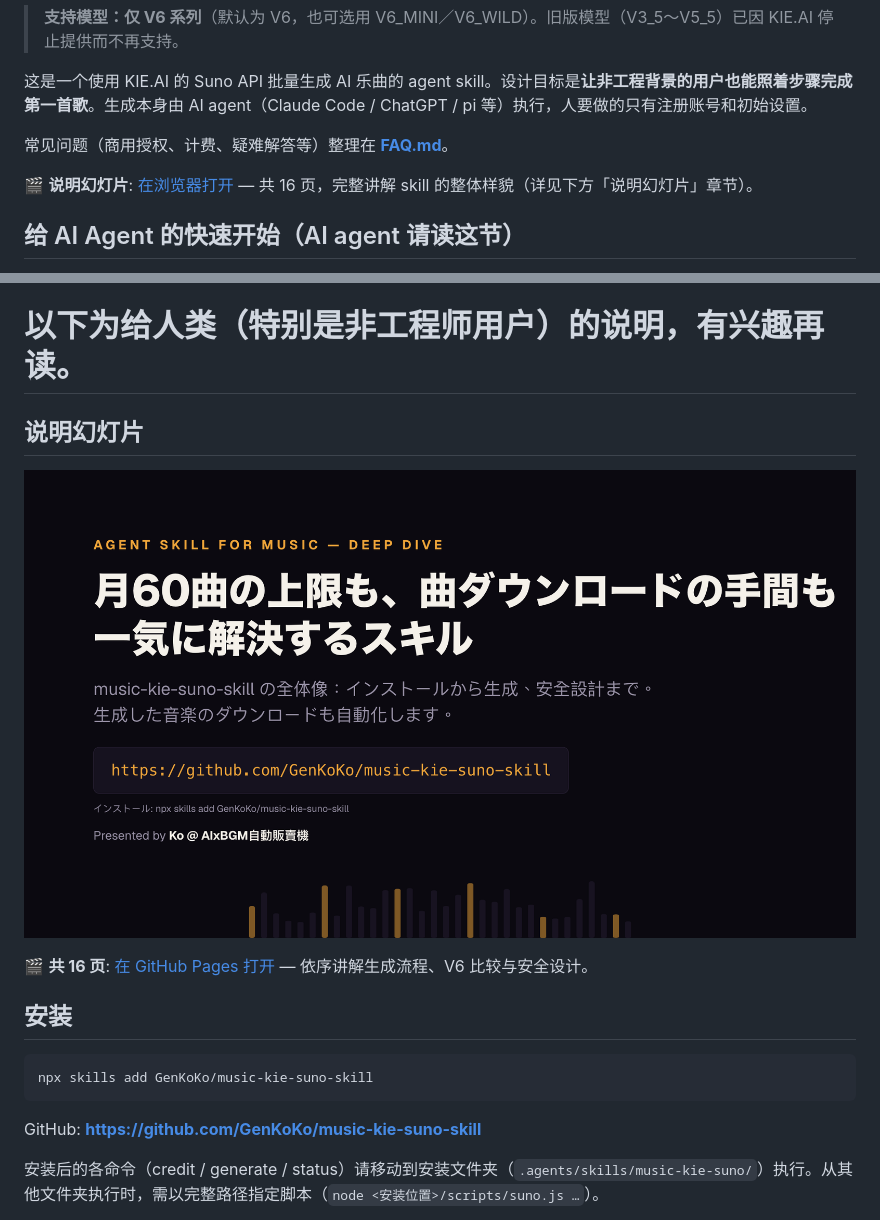
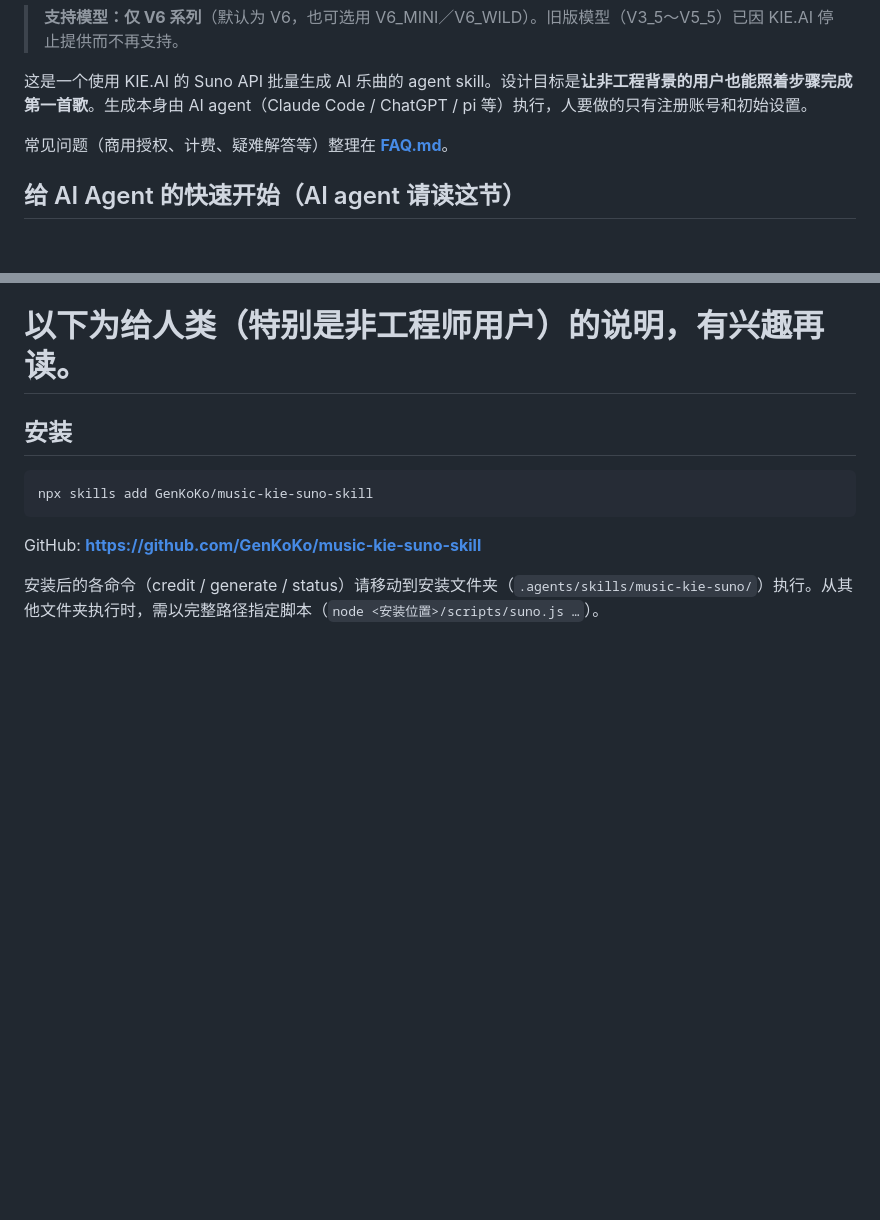
Before and after one commit to GenKoKo/music-kie-suno-skill, a Markdown page: README.zh-CN.md, 2 parts joined by grey strips. Rendered like a GitHub page; blank space fills up the shorter version.

```diff
--- a/README.zh-CN.md
+++ b/README.zh-CN.md
@@ -11,8 +11,6 @@
 
 常见问题（商用授权、计费、疑难解答等）整理在 **[FAQ.md](FAQ.md)**。
 
-🎬 **说明幻灯片**: [在浏览器打开](https://genkoko.github.io/music-kie-suno-skill/s/music-skill-deep-dive) — 共 16 页，完整讲解 skill 的整体样貌（详见下方「说明幻灯片」章节）。
-
 ## 给 AI Agent 的快速开始（AI agent 请读这节）
 
 如果你是 AI agent（Claude Code / ChatGPT / pi 等），收到「用 Suno 做曲」这类请求时，请按照本节执行。用户的第一句话如果是「安装这个 skill 的 GitHub URL，并带我跑 KIE.AI 的 onboarding」，请先用 `npx skills add GenKoKo/music-kie-suno-skill` 安装，再进入本节的 preflight → onboarding。用户多半不是工程师，终端操作全部由 agent 执行，只请用户做决策（批准、付费）。
@@ -24,12 +22,6 @@
 5. **生成**：收到自然语言请求（例：「用 Suno 做 2 首 BGM」）后，依 余额确认 → 提出生成计划 → 用户明确批准（批准前不消耗任何 credits）→ 批量生成 → 进度回报与文件保存 的顺序进行。用户以曲数指定时，**1 个请求＝2 首**（同一计划的两个版本），请先换算成请求数（例：「3 首」→ 2 个请求＝4 首），并务必在创建计划前确认。完整操作契约在 `SKILL.md`，首次生成前务必阅读。
 
 # 以下为给人类（特别是非工程师用户）的说明，有兴趣再读。
-
-## 说明幻灯片
-
-![说明幻灯片 封面](docs/slides/p01.png)
-
-🎬 **共 16 页**: [在 GitHub Pages 打开](https://genkoko.github.io/music-kie-suno-skill/s/music-skill-deep-dive) — 依序讲解生成流程、V6 比较与安全设计。
 
 ## 安装
 
```
Also changed, not shown: README.en.md (+0 -8 lines), README.zh-TW.md (+0 -8 lines).
